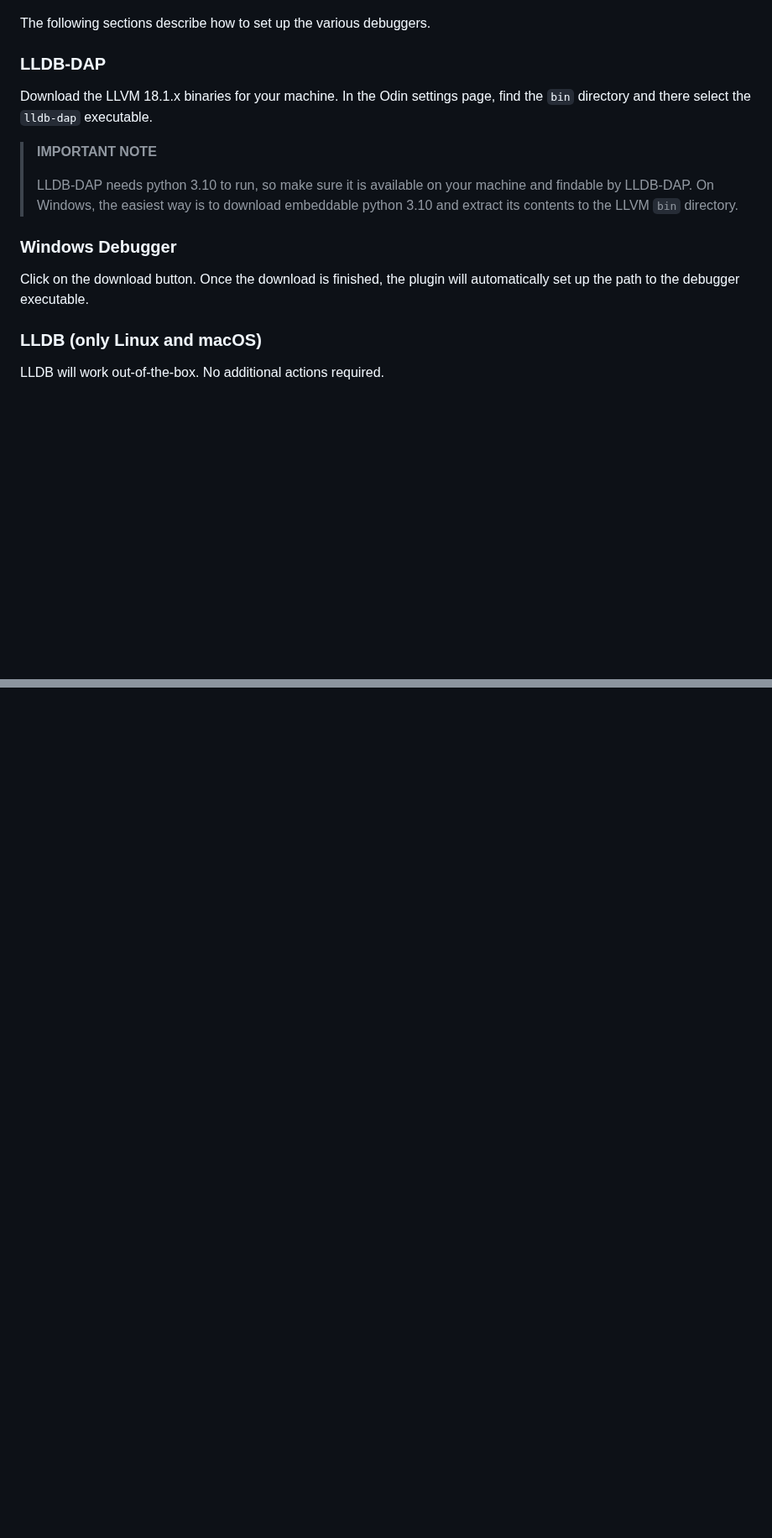
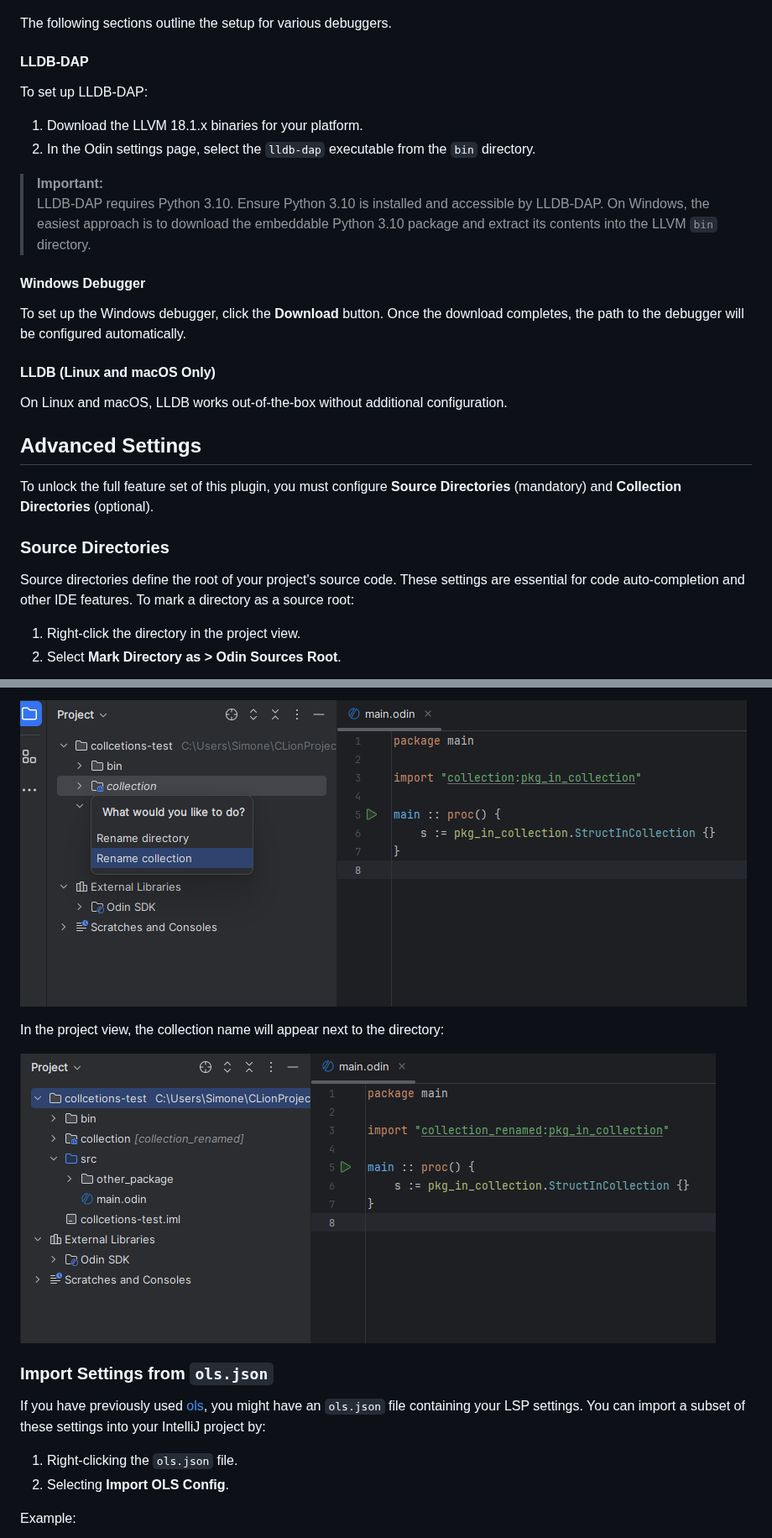
Before and after one commit to obiwan87/odin-intellij, a Markdown page: README.md, 2 parts joined by grey strips. Shown at 84% size. GitHub-like rendering; pictures changed too: img/rename_collection.png (added), img/rename_result_collection.png (added); blank space fills up the shorter version.

```diff
--- a/README.md
+++ b/README.md
@@ -17,23 +42,33 @@ This is what the settings panel, will look like, if your IDE is correctly set up
 ![Debugger Settings](debugger-settings.png)
 
-The following sections describe how to set up the various debuggers.
+The following sections outline the setup for various debuggers.
 
-### LLDB-DAP
+#### LLDB-DAP
 
-Download the LLVM 18.1.x binaries for your machine. In the Odin settings
-page, find the `bin` directory and there select the `lldb-dap` executable.
+To set up LLDB-DAP:
 
-> **IMPORTANT NOTE**
->
-> LLDB-DAP needs python 3.10 to run, so make sure it is available on your machine
-> and findable by LLDB-DAP. On Windows, the easiest way is to download embeddable python 3.10 and extract
-> its contents to the LLVM `bin` directory.
+1. Download the LLVM 18.1.x binaries for your platform.
+2. In the Odin settings page, select the `lldb-dap` executable from the `bin` directory.
 
-### Windows Debugger
+> **Important:**
+> LLDB-DAP requires Python 3.10. Ensure Python 3.10 is installed and accessible by LLDB-DAP. On Windows, the easiest approach is to download the embeddable Python 3.10 package and extract its contents into the LLVM `bin` directory.
 
-Click on the download button. Once the download is finished, the plugin
-will automatically set up the path to the debugger executable.
+#### Windows Debugger
 
-### LLDB (only Linux and macOS)
+To set up the Windows debugger, click the **Download** button. Once the download completes, the path to the debugger will be configured automatically.
 
-LLDB will work out-of-the-box. No additional actions required.
+#### LLDB (Linux and macOS Only)
+
+On Linux and macOS, LLDB works out-of-the-box without additional configuration.
+
+## Advanced Settings
+
+To unlock the full feature set of this plugin, you must configure **Source Directories** (mandatory) and **Collection Directories** (optional).
+
+### Source Directories
+
+Source directories define the root of your project's source code. These settings are essential for code auto-completion and other IDE features. To mark a directory as a source root:
+
+1. Right-click the directory in the project view.
+2. Select **Mark Directory as > Odin Sources Root**.
+
@@ -39,0 +89,15 @@ LLDB will work out-of-the-box. No additional actions required.
+![Rename a collection](img/rename_collection.png)
+
+In the project view, the collection name will appear next to the directory:
+
+![Result of renaming a collection](img/rename_result_collection.png)
+
+### Import Settings from `ols.json`
+
+If you have previously used [ols](https://github.com/DanielGavin/ols), you might have an `ols.json` file containing your LSP settings. You can import a subset of these settings into your IntelliJ project by:
+
+1. Right-clicking the `ols.json` file.
+2. Selecting **Import OLS Config**.
+
+Example:
+
```
Also changed, not shown: other parts of README.md (+62 -23 lines), img/collection_source_root.png (added), img/import_ols_config.png (added), img/import_ols_result.png (added), img/mark_as_source_root.png (added).
